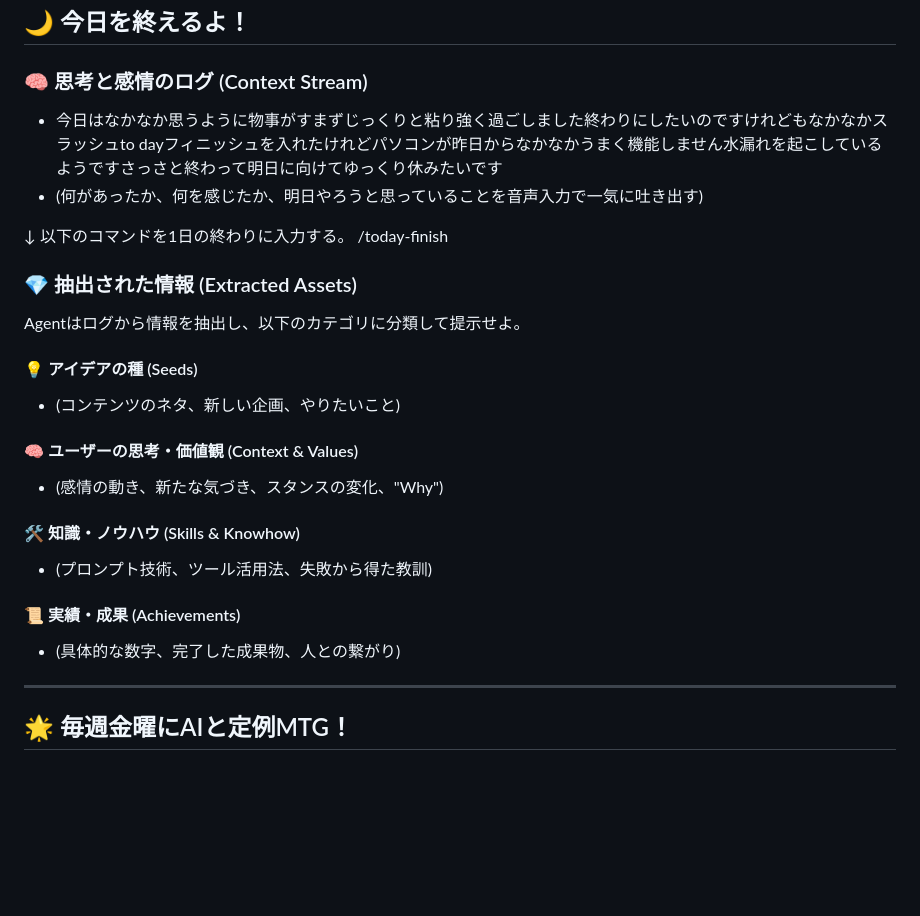
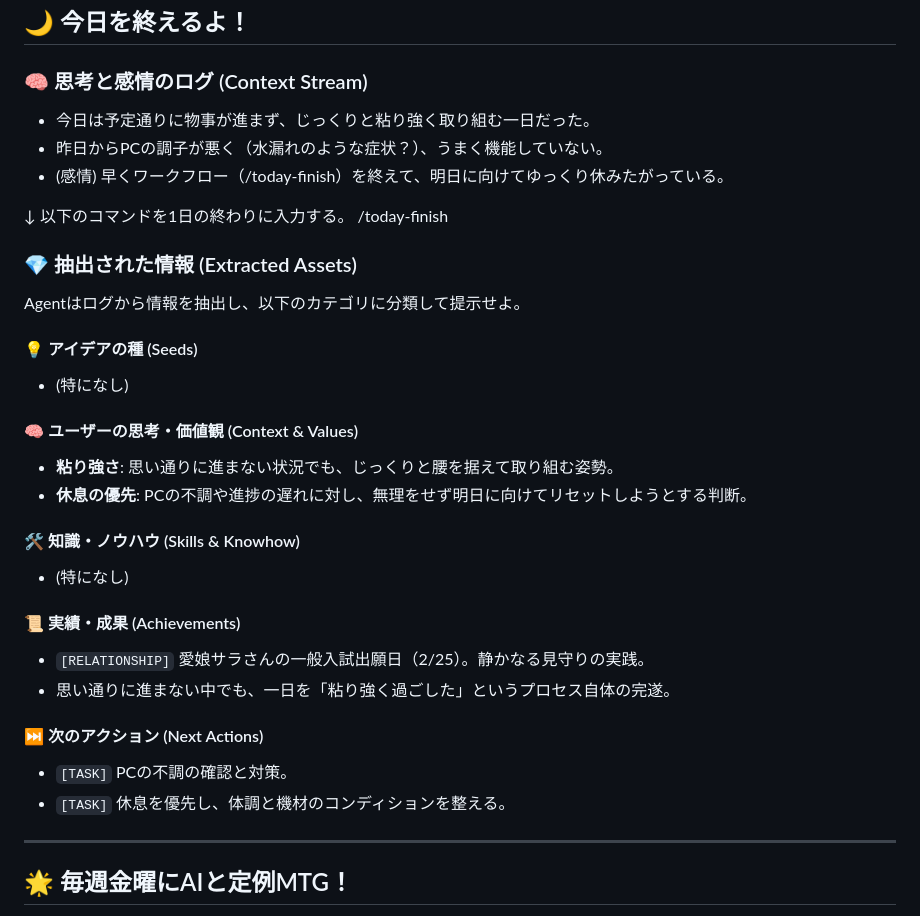
Before and after one commit to kararink/260312, a Markdown page: 05_日誌/2026-02-25.md, the part around the change. Drawn GitHub-style; blank space fills up the shorter version.

Commit message:
ほんとの終わり

```diff
--- a/05_日誌/2026-02-25.md
+++ b/05_日誌/2026-02-25.md
@@ -57,8 +57,9 @@
 
 ## 🌙 今日を終えるよ！
 ### 🧠 思考と感情のログ (Context Stream)
-*  今日はなかなか思うように物事がすまずじっくりと粘り強く過ごしました終わりにしたいのですけれどもなかなかスラッシュto dayフィニッシュを入れたけれどパソコンが昨日からなかなかうまく機能しません水漏れを起こしているようですさっさと終わって明日に向けてゆっくり休みたいです
-* (何があったか、何を感じたか、明日やろうと思っていることを音声入力で一気に吐き出す)
+*   今日は予定通りに物事が進まず、じっくりと粘り強く取り組む一日だった。
+*   昨日からPCの調子が悪く（水漏れのような症状？）、うまく機能していない。
+*   (感情) 早くワークフロー（/today-finish）を終えて、明日に向けてゆっくり休みたがっている。
 
 
 
@@ -72,16 +73,22 @@
 Agentはログから情報を抽出し、以下のカテゴリに分類して提示せよ。
 
 #### 💡 アイデアの種 (Seeds)
-*   (コンテンツのネタ、新しい企画、やりたいこと)
+*   (特になし)
 
 #### 🧠 ユーザーの思考・価値観 (Context & Values)
-*   (感情の動き、新たな気づき、スタンスの変化、"Why")
+*   **粘り強さ**: 思い通りに進まない状況でも、じっくりと腰を据えて取り組む姿勢。
+*   **休息の優先**: PCの不調や進捗の遅れに対し、無理をせず明日に向けてリセットしようとする判断。
 
 #### 🛠️ 知識・ノウハウ (Skills & Knowhow)
-*   (プロンプト技術、ツール活用法、失敗から得た教訓)
+*   (特になし)
 
 #### 📜 実績・成果 (Achievements)
-*   (具体的な数字、完了した成果物、人との繋がり)
+*   `[RELATIONSHIP]` 愛娘サラさんの一般入試出願日（2/25）。静かなる見守りの実践。
+*   思い通りに進まない中でも、一日を「粘り強く過ごした」というプロセス自体の完遂。
+
+#### ⏭️ 次のアクション (Next Actions)
+*   `[TASK]` PCの不調の確認と対策。
+*   `[TASK]` 休息を優先し、体調と機材のコンディションを整える。
 
 
 
```
